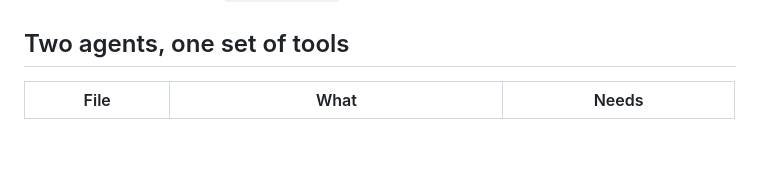
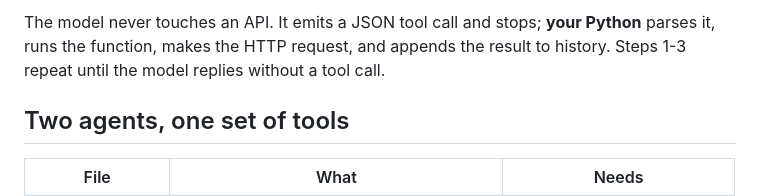
Before and after one commit to apaudelx/simple-react-loop, a Markdown page: README.md, the part around one of its changes. Drawn GitHub-style; blank space fills up the shorter version.

```diff
--- a/README.md
+++ b/README.md
@@ -22,3 +56,6 @@ after reading a bad result. `trace_agent.py` prints all of it.
+The model never touches an API. It emits a JSON tool call and stops; **your Python** parses
+it, runs the function, makes the HTTP request, and appends the result to history. Steps 1-3
+repeat until the model replies without a tool call.
 
 ## Two agents, one set of tools
 
```
Also changed, not shown: other parts of README.md (+34 -0 lines).
